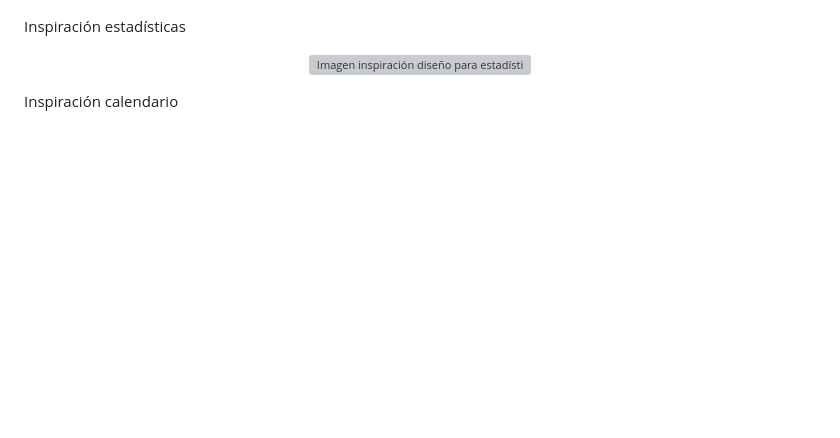
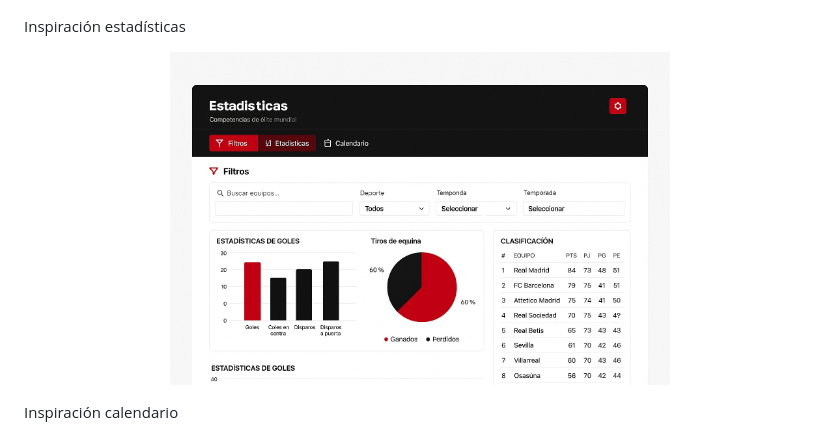
Before and after one commit to SamuelOrduna/idw-topico-deportivo, a Markdown page: README.md, the part around the change. Drawn GitHub-style; blank space fills up the shorter version; grey boxes are pictures that could not be loaded.

Commit message:
Update image source path in README.md

```diff
--- a/README.md
+++ b/README.md
@@ -69,7 +69,7 @@ Inspiración eventos (pantalla principal)
 Inspiración estadísticas
 
 <p align="center">
-    <img src="imagenesReadme/inspiracionEstadisticas.jpeg" width="500" alt="Imagen inspiración diseño para estadísticas">
+    <img src="src/img/inspiracionEstadisticas.jpeg" width="500" alt="Imagen inspiración diseño para estadísticas">
 </p>
 
 Inspiración calendario
```
